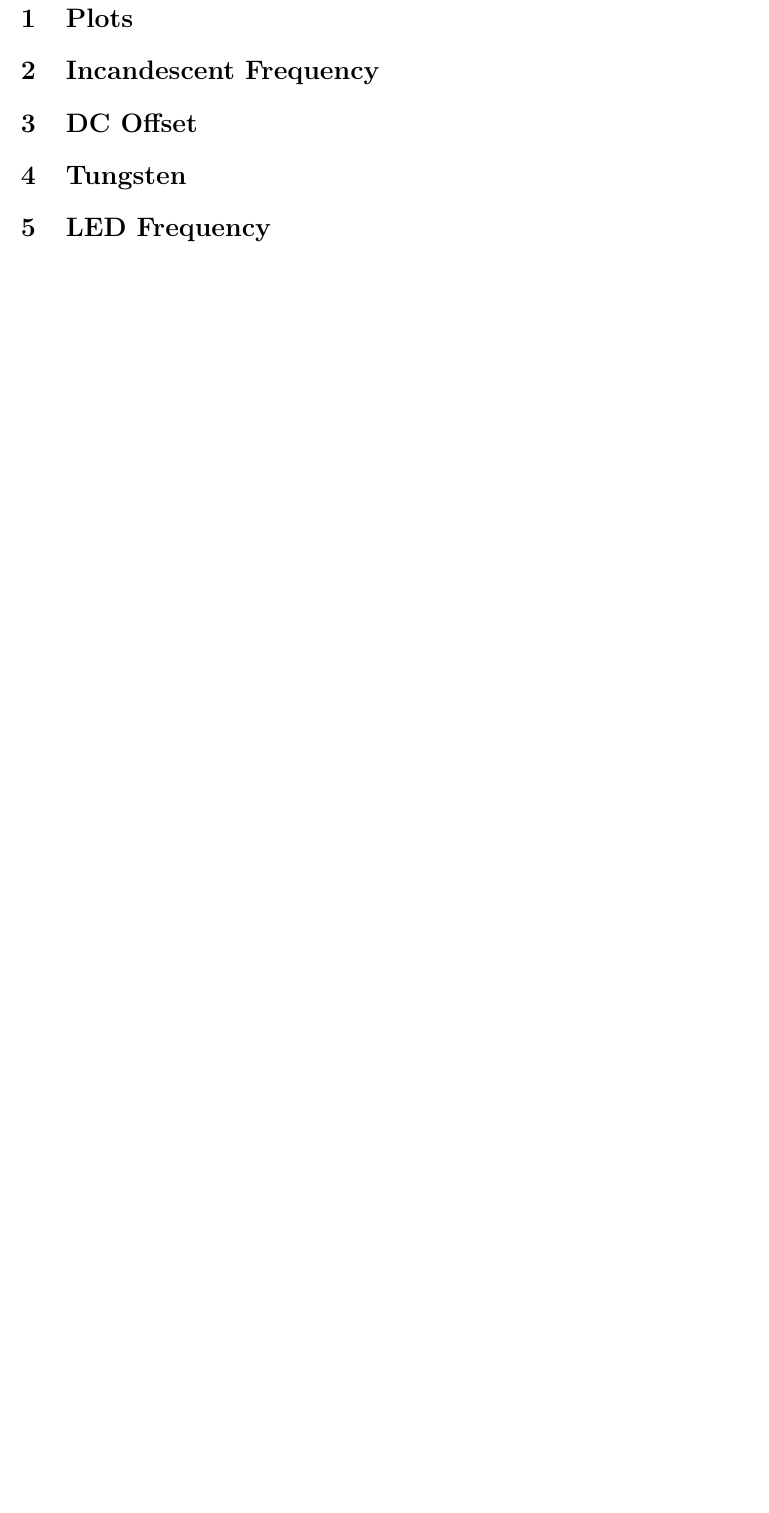
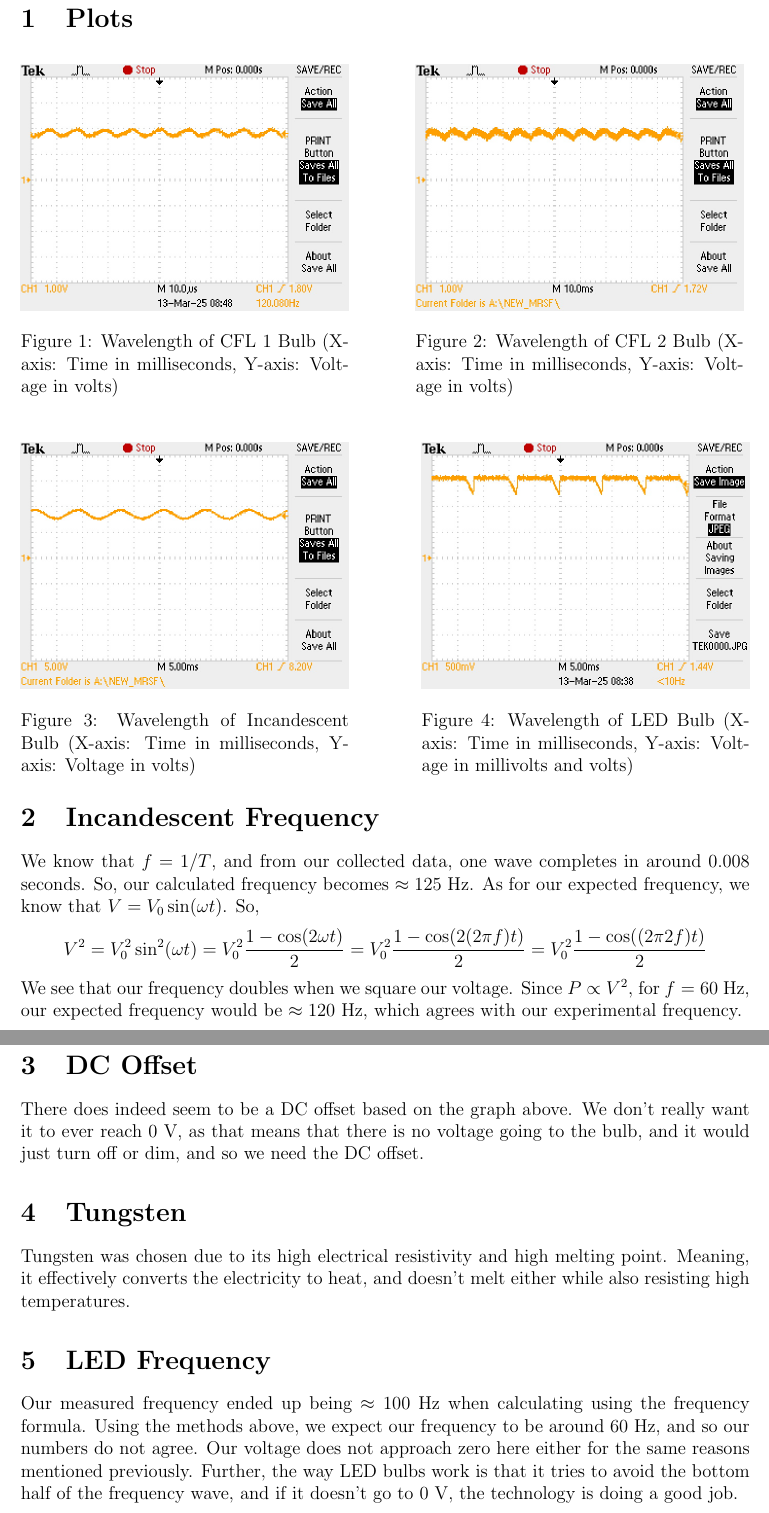
Before and after one commit to shaaz-f/phys-labs, a LaTeX document (lab7/main.tex): part of page 2 of 2 before the commit and two parts of pages 2 and 3 of 3 after it, the two joined at a grey line, cut so that both start at the same text, the shorter picture padded with empty space. Compiled offline with pdfLaTeX.

Commit message:
finished lab

```diff
--- a/lab7/main.tex
+++ b/lab7/main.tex
@@ -36,13 +36,64 @@
 
 \section{Plots}
 
+\begin{figure}[H]
+    \centering
+    \begin{minipage}{0.45\textwidth}
+        \centering
+        \includegraphics[width=\textwidth]{CFL 1 Graph.jpg}
+        \caption{Wavelength of CFL 1 Bulb (X-axis: Time in milliseconds, Y-axis: Voltage in volts)}
+        \label{fig:cfl1}
+        \end{minipage}
+        \hfill
+        \begin{minipage}{0.45\textwidth}
+        \centering
+        \includegraphics[width=\textwidth]{CFL 2 Graph.jpg}
+        \caption{Wavelength of CFL 2 Bulb (X-axis: Time in milliseconds, Y-axis: Voltage in volts)}
+        \label{fig:cfl2}
+        \end{minipage}
+        \vspace{1cm} % Increased vertical space
+        \\
+        \begin{minipage}{0.45\textwidth}
+        \centering
+        \includegraphics[width=\textwidth]{Incandescent Graph.jpg}
+        \caption{Wavelength of Incandescent Bulb (X-axis: Time in milliseconds, Y-axis: Voltage in volts)}
+        \label{fig:incandescent}
+        \end{minipage}
+        \hfill
+        \begin{minipage}{0.45\textwidth}
+        \centering
+        \includegraphics[width=\textwidth]{LED Graph.jpg}
+        \caption{Wavelength of LED Bulb (X-axis: Time in milliseconds, Y-axis: Voltage in millivolts and volts)}
+        \label{fig:led}
+    \end{minipage}
+\end{figure}
+
 \section{Incandescent Frequency}
 
+We know that $f = 1/T$, and from our collected data, one wave completes in around $0.008$ seconds.
+So, our calculated frequency becomes $\approx 125$ Hz. As for our expected frequency, we know that $V = V_0 \sin (\omega t)$.
+So,
+\begin{equation*}
+    V^2 = V_0^2 \sin^2(\omega t) = V_0^2 \frac{1 - \cos (2 \omega t)}{2} = V_0^2 \frac{1 - \cos (2 (2 \pi f) t)}{2} = V_0^2 \frac{1 - \cos ((2 \pi 2f) t)}{2}
+\end{equation*}
+We see that our frequency doubles when we square our voltage. Since $P \propto V^2$, for $f = 60$ Hz, our expected
+frequency would be $\approx 120$ Hz, which agrees with our experimental frequency.
 \section{DC Offset}
+
+There does indeed seem to be a DC offset based on the graph above. We don't really want it to ever reach 0 V, as that means
+that there is no voltage going to the bulb, and it would just turn off or dim, and so we need the DC offset.
 
 \section{Tungsten}
 
+Tungsten was chosen due to its high electrical resistivity and high melting point. Meaning, it
+effectively converts the electricity to heat, and doesn't melt either while also resisting high temperatures.
+
 \section{LED Frequency}
+
+Our measured frequency ended up being $\approx 100$ Hz when calculating using the frequency formula. Using the methods above,
+we expect our frequency to be around 60 Hz, and so our numbers do not agree. Our voltage does not approach zero here either for the same reasons mentioned previously.
+Further, the way LED bulbs work is that it tries to avoid the bottom half of the frequency wave, and if it doesn't go to 0 V,
+the technology is doing a good job.
 
 \section{CFL Frequencies}
 
```
Also changed, not shown: lab7/main.pdf, lab7/main.tex (7 more changed lines), 3 other files.
